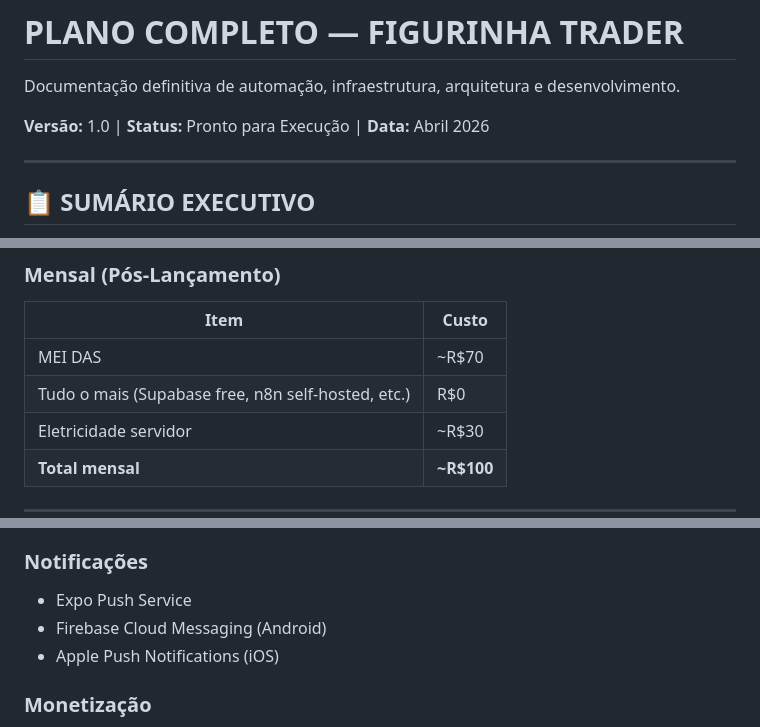
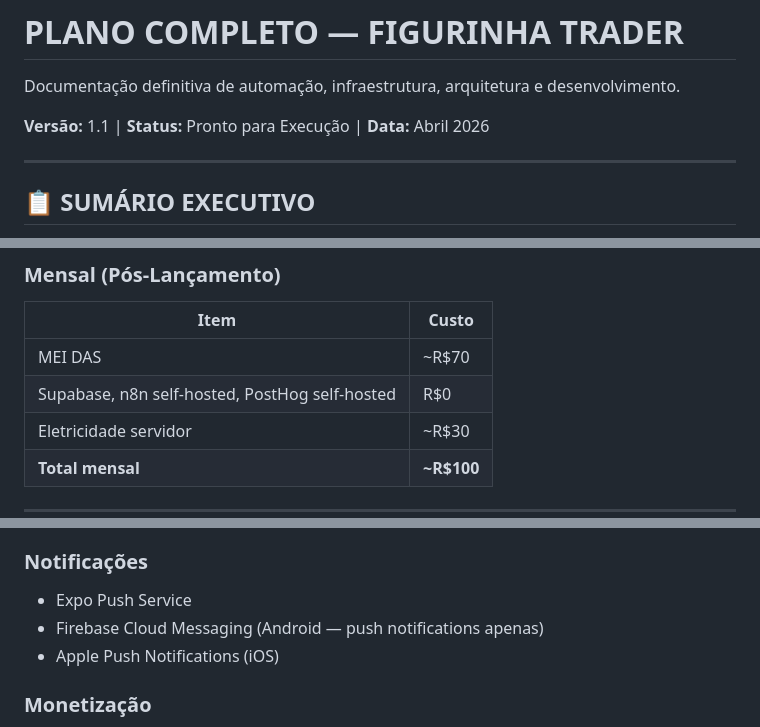
Before and after one commit to guiselig/Figurinhas-Trader, a Markdown page: PLANO_COMPLETO.md, 3 parts joined by grey strips. Rendered like a GitHub page.

```diff
--- a/PLANO_COMPLETO.md
+++ b/PLANO_COMPLETO.md
@@ -2,7 +2,7 @@
 
 Documentação definitiva de automação, infraestrutura, arquitetura e desenvolvimento.
 
-**Versão:** 1.0 | **Status:** Pronto para Execução | **Data:** Abril 2026
+**Versão:** 1.1 | **Status:** Pronto para Execução | **Data:** Abril 2026
 
 ---
 
@@ -256,7 +270,7 @@ Disponível para download em todo o Brasil nas lojas oficiais.
 | Item | Custo |
 |---|---|
 | MEI DAS | ~R$70 |
-| Tudo o mais (Supabase free, n8n self-hosted, etc.) | R$0 |
+| Supabase, n8n self-hosted, PostHog self-hosted | R$0 |
 | Eletricidade servidor | ~R$30 |
 | **Total mensal** | **~R$100** |
 
@@ -286,7 +300,7 @@ Disponível para download em todo o Brasil nas lojas oficiais.
 
 ### Notificações
 - Expo Push Service
-- Firebase Cloud Messaging (Android)
+- Firebase Cloud Messaging (Android — push notifications apenas)
 - Apple Push Notifications (iOS)
 
 ### Monetização
```
Also changed, not shown: other parts of PLANO_COMPLETO.md (+26 -6 lines).
